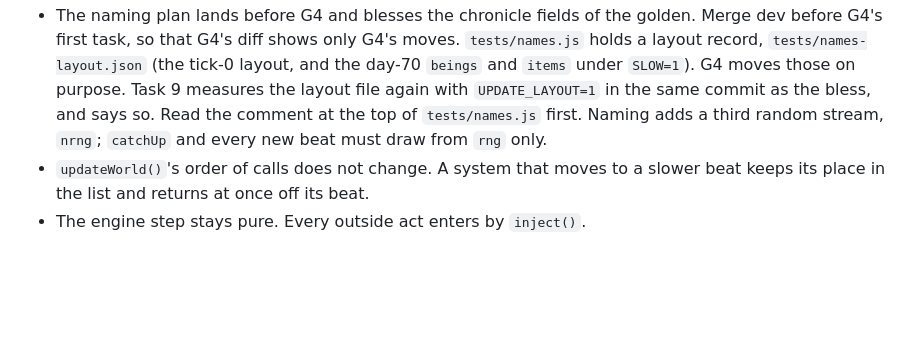
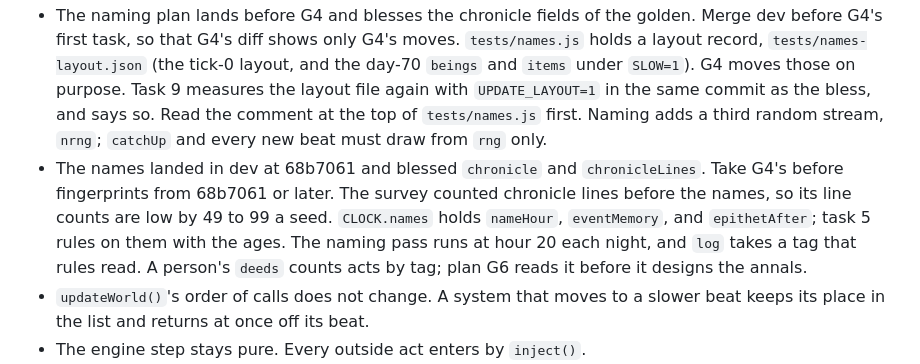
Before and after one commit to earchibald/hamlet-dev, a Markdown page: design/plans/2026-09-19-tiers-plan-g4-the-retune.md, the part around the change. Drawn GitHub-style; blank space fills up the shorter version.

Commit message:
Plan G4 notes the names as landed: the base for its fingerprints, and the three clock entries it must rule on
Co-Authored-By: Claude Fable 5.1 <noreply@anthropic.com>
Claude-Session: https://claude.ai/code/session_011WREt1LNngD7W6xW2uYrYn

```diff
--- a/design/plans/2026-09-19-tiers-plan-g4-the-retune.md
+++ b/design/plans/2026-09-19-tiers-plan-g4-the-retune.md
@@ -57,6 +57,7 @@ The spec is `design/specs/2026-09-18-time-and-tiers-design.md`, sections 0, 1, 1
 - A duration or a rate goes in `CLOCK`, or in a `SPECIES`, `LIFE`, or `RECIPES` row, in the unit helpers. `tests/clock.js` fails on a bare one. A legacy marker may only be removed, never added.
 - A new top-level `let` or `var` in `src/sim/` goes in `SAVED_STATE` or `NOT_SAVED`. A field that points at a record goes in `REFS`. A field added to a saved record is read as optional with a default, and `SNAPSHOT_VERSION` stays 1, unless the meaning of a saved field changes. The meaning of `tick` changes in this plan, so **the version rises to 2 in task 1**, and a version 1 save is refused with its sentence.
 - The naming plan lands before G4 and blesses the chronicle fields of the golden. Merge dev before G4's first task, so that G4's diff shows only G4's moves. `tests/names.js` holds a layout record, `tests/names-layout.json` (the tick-0 layout, and the day-70 `beings` and `items` under `SLOW=1`). G4 moves those on purpose. Task 9 measures the layout file again with `UPDATE_LAYOUT=1` in the same commit as the bless, and says so. Read the comment at the top of `tests/names.js` first. Naming adds a third random stream, `nrng`; `catchUp` and every new beat must draw from `rng` only.
+- The names landed in dev at 68b7061 and blessed `chronicle` and `chronicleLines`. Take G4's before fingerprints from 68b7061 or later. The survey counted chronicle lines before the names, so its line counts are low by 49 to 99 a seed. `CLOCK.names` holds `nameHour`, `eventMemory`, and `epithetAfter`; task 5 rules on them with the ages. The naming pass runs at hour 20 each night, and `log` takes a tag that rules read. A person's `deeds` counts acts by tag; plan G6 reads it before it designs the annals.
 - `updateWorld()`'s order of calls does not change. A system that moves to a slower beat keeps its place in the list and returns at once off its beat.
 - The engine step stays pure. Every outside act enters by `inject()`.
 - Files in `src/sim/` and `src/ui/` are plain scripts in one scope. No `import`, no `export`. Do not change the body of `load()` in `src/sim/index.js`. If a security hook blocks a legitimate edit, stop and report it.
```
